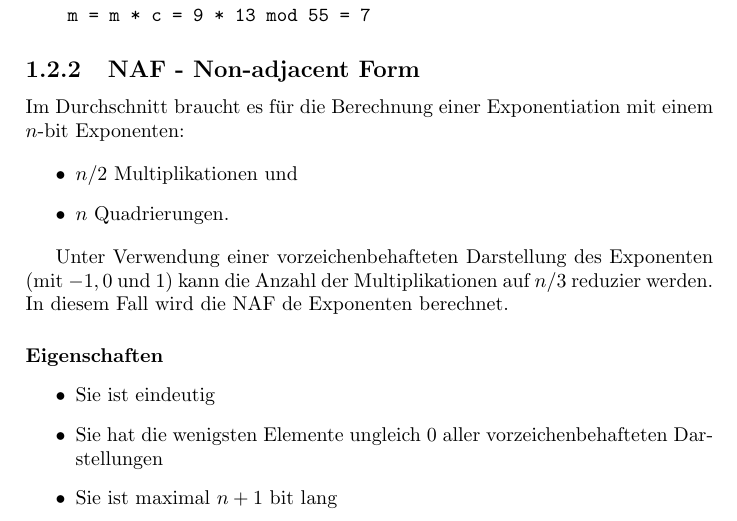
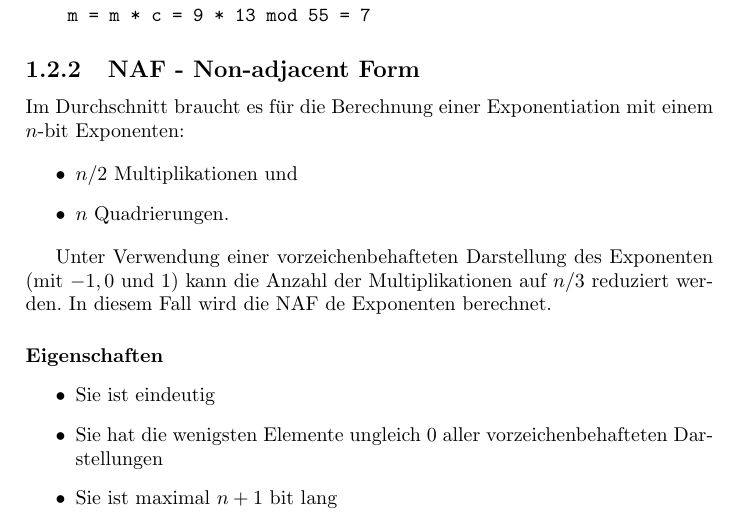
Before and after one commit to kathariemer/its26.applied-crypto, a LaTeX book (main.tex, which reads chapters/1-implementation.tex): part of page 13 of 27, cut so that both start at the same text. Compiled offline with pdfLaTeX.

Commit message:
fix: typo

```diff
--- a/chapters/1-implementation.tex
+++ b/chapters/1-implementation.tex
@@ -412,7 +412,7 @@ Im Durchschnitt braucht es für die Berechnung einer Exponentiation mit einem $n
     \item $n$ Quadrierungen.
 \end{itemize}
 
-Unter Verwendung einer vorzeichenbehafteten Darstellung des Exponenten (mit $-1, 0$ und $1$) kann die Anzahl der Multiplikationen auf $n/3$ reduzier werden. In diesem Fall
+Unter Verwendung einer vorzeichenbehafteten Darstellung des Exponenten (mit $-1, 0$ und $1$) kann die Anzahl der Multiplikationen auf $n/3$ reduziert werden. In diesem Fall
 wird die NAF de Exponenten berechnet.
 
 \paragraph{Eigenschaften}
```
